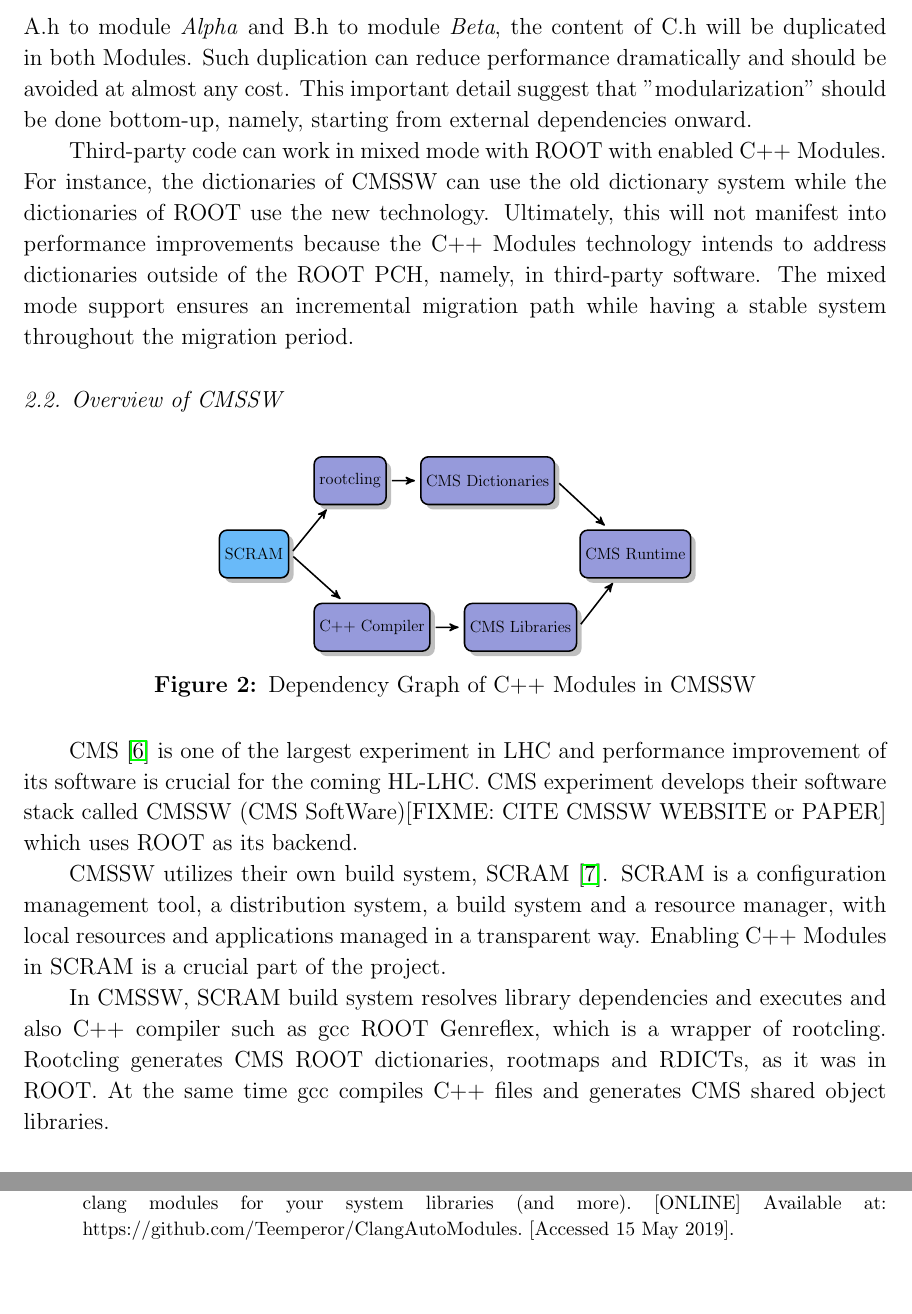
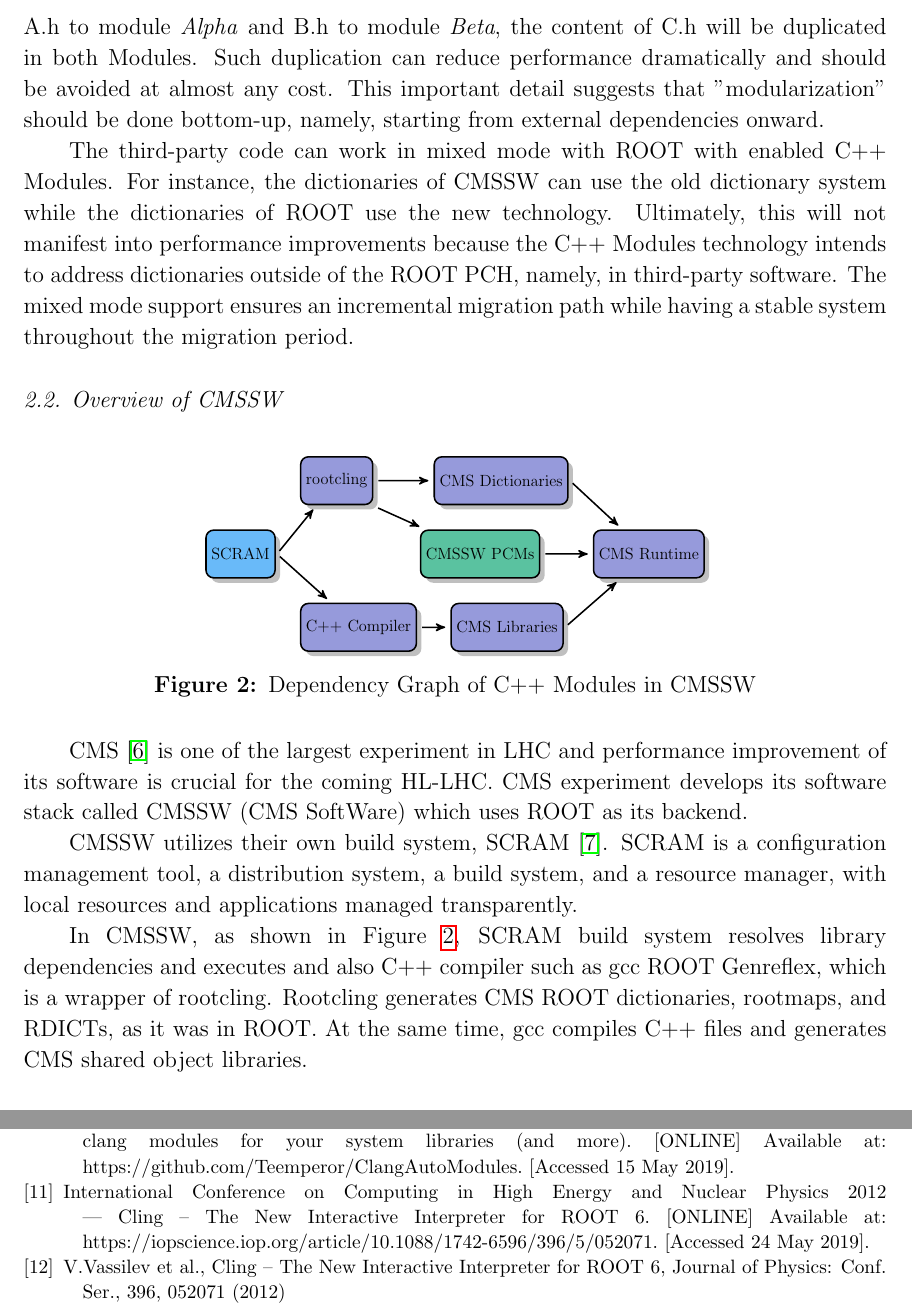
Before and after one commit to yamaguchi1024/ACAT2019-CxxModules, a LaTeX paper (main.tex): two parts of pages 3 and 9 of 9, joined at a grey line, cut so that both start at the same text, the shorter picture padded with empty space. Compiled offline with pdfLaTeX.

Commit message:
Add Modules in the diagram

```diff
--- a/main.tex
+++ b/main.tex
@@ -9,6 +9,7 @@
 \usepackage[utf8]{inputenc}
 \usepackage{tikz}
 \usepackage[labelfont=bf]{caption}
+\usetikzlibrary{calc}
 
 \newminted{cpp}{gobble=2, numbersep=3pt, escapeinside=||, xleftmargin=5mm, framesep=2mm, frame=leftline, baselinestretch=1, fontsize=\scriptsize, linenos=true}
 \newmintinline{cpp}{}
@@ -131,9 +135,9 @@
 
 The ROOTMAPs and RDICTs are home-grown fixes to the inherent PCH problem -- it is impossible to extend a PCH without fully recompiling it. C++ Modules are the industry solution to this problem -- they represent composable PCH files called \textit{PCM}s.
 
-A PCM is generated by rootcling using a special file containing the mapping between a header file and the module to be created, called a \textit{modulemap} file. It describes how a collection of existing headers corresponds to the logical structure of a module. It is important to note that transitive includes not present in a modulemap file are persisted multiple times. That is, if \textit{A.h} includes \textit{C.h}, \textit{B.h} includes \textit{C.h} and the modulemap maps A.h to module \textit{Alpha} and B.h to module \textit{Beta}, the content of C.h will be duplicated in both Modules. Such duplication can reduce performance dramatically and should be avoided at almost any cost. This important detail suggest that "modularization" should be done bottom-up, namely, starting from external dependencies onward.
+A PCM is generated by rootcling using a special file containing the mapping between a header file and the module to be created, called a \textit{modulemap} file. It describes how a collection of existing headers corresponds to the logical structure of a module. It is important to note that transitive includes not present in a modulemap file are persisted multiple times. That is, if \textit{A.h} includes \textit{C.h}, \textit{B.h} includes \textit{C.h} and the modulemap maps A.h to module \textit{Alpha} and B.h to module \textit{Beta}, the content of C.h will be duplicated in both Modules. Such duplication can reduce performance dramatically and should be avoided at almost any cost. This important detail suggests that "modularization" should be done bottom-up, namely, starting from external dependencies onward.
 
-Third-party code can work in mixed mode with ROOT with enabled C++ Modules. For instance, the dictionaries of CMSSW can use the old dictionary system while the dictionaries of ROOT use the new technology. Ultimately, this will not manifest into performance improvements because the C++ Modules technology intends to address dictionaries outside of the ROOT PCH, namely, in third-party software. The mixed mode support ensures an incremental migration path while having a stable system throughout the migration period.
+The third-party code can work in mixed mode with ROOT with enabled C++ Modules. For instance, the dictionaries of CMSSW can use the old dictionary system while the dictionaries of ROOT use the new technology. Ultimately, this will not manifest into performance improvements because the C++ Modules technology intends to address dictionaries outside of the ROOT PCH, namely, in third-party software. The mixed mode support ensures an incremental migration path while having a stable system throughout the migration period.
 
 \subsection{Overview of CMSSW}
 \label{cmssw}
@@ -145,9 +149,10 @@
     \node[model, fill=my_lightblue, name=scram] (scram) {SCRAM};
     \node[model, fill=my_purple, name=compiler, below right=of scram] (compiler) {C++ Compiler};
     \node[model, fill=my_purple, name=rootcling, above right=of scram] (rootcling) {rootcling};
-    \node[model, fill=my_purple, name=dicts, right=of rootcling] (dicts) {CMS Dictionaries};
+    \node[model, fill=my_purple, name=dicts, right=1.5cm of rootcling] (dicts) {CMS Dictionaries};
     \node[model, fill=my_purple, name=libs, right=of compiler] (libs) {CMS Libraries};
     \node[model, fill=my_purple, name=cms, above right=of libs, below right=of dicts] (cms) {CMS Runtime};
+    \node[model, fill=my_green, name=pcm, left=1.3cm of cms] (pcm) {CMSSW PCMs};
 
     \draw[line, ->] (scram.east) -- (rootcling);
     \draw[line, ->] (scram.east) -- (compiler);
@@ -155,18 +160,19 @@
     \draw[line, ->] (rootcling.east) -- (dicts);
     \draw[line, ->] (dicts.east) -- (cms);
     \draw[line, ->] (libs.east) -- (cms);
+    \draw[line, ->] (rootcling.south east) -- (pcm);
+    \draw[line, ->] (pcm.east) -- (cms);
 
   \end{tikzpicture}
   \caption{Dependency Graph of C++ Modules in CMSSW}
-  \label{fig:pchandpcm}
+  \label{fig:graphofcmssw}
 \end{figure}
 
-CMS \cite{cms} is one of the largest experiment in LHC and performance improvement of its software is crucial for the coming HL-LHC. CMS experiment develops their software stack called CMSSW (CMS SoftWare)[FIXME: CITE CMSSW WEBSITE or PAPER] which uses ROOT as its backend.
+CMS \cite{cms} is one of the largest experiment in LHC and performance improvement of its software is crucial for the coming HL-LHC. CMS experiment develops its software stack called CMSSW (CMS SoftWare) which uses ROOT as its backend.
 
-CMSSW utilizes their own build system, SCRAM \cite{scram}. SCRAM is a configuration management tool, a distribution system, a build system and a resource manager, with local resources and applications managed in a transparent way. Enabling C++ Modules in SCRAM is a crucial part of the project.
+CMSSW utilizes their own build system, SCRAM \cite{scram}. SCRAM is a configuration management tool, a distribution system, a build system, and a resource manager, with local resources and applications managed transparently.
 
-% TODO: reference the CMSSW diagram
-In CMSSW, SCRAM build system resolves library dependencies and executes and also C++ compiler such as gcc ROOT Genreflex, which is a wrapper of rootcling. Rootcling generates CMS ROOT dictionaries, rootmaps and RDICTs, as it was in ROOT. At the same time gcc compiles C++ files and generates CMS shared object libraries.
+In CMSSW, as shown in Figure \ref{fig:graphofcmssw}, SCRAM build system resolves library dependencies and executes and also C++ compiler such as gcc ROOT Genreflex, which is a wrapper of rootcling. Rootcling generates CMS ROOT dictionaries, rootmaps, and RDICTs, as it was in ROOT. At the same time, gcc compiles C++ files and generates CMS shared object libraries.
 
 \section{Migrating CMSSW to C++ Modules}
 \label{migration}
@@ -373,6 +379,12 @@
 \bibitem{raphael-auto-Modules}
 GitHub. 2019. GitHub - Teemperor/ClangAutoModules: Automatically mounts clang modules for your system libraries (and more). [ONLINE] Available at: https://github.com/Teemperor/ClangAutoModules. [Accessed 15 May 2019].
 
+\bibitem{cling}
+International Conference on Computing in High Energy and Nuclear Physics 2012 | Cling – The New Interactive Interpreter for ROOT 6. [ONLINE] Available at: https://iopscience.iop.org/article/10.1088/1742-6596/396/5/052071. [Accessed 24 May 2019].
+
+\bibitem{cling}
+V.Vassilev et al., Cling – The New Interactive Interpreter for ROOT 6, Journal of Physics: Conf. Ser., 396, 052071 (2012)
+
 \end{thebibliography}
 
 \end{document}
```
Also changed, not shown: main.tex (17 more changed lines).
